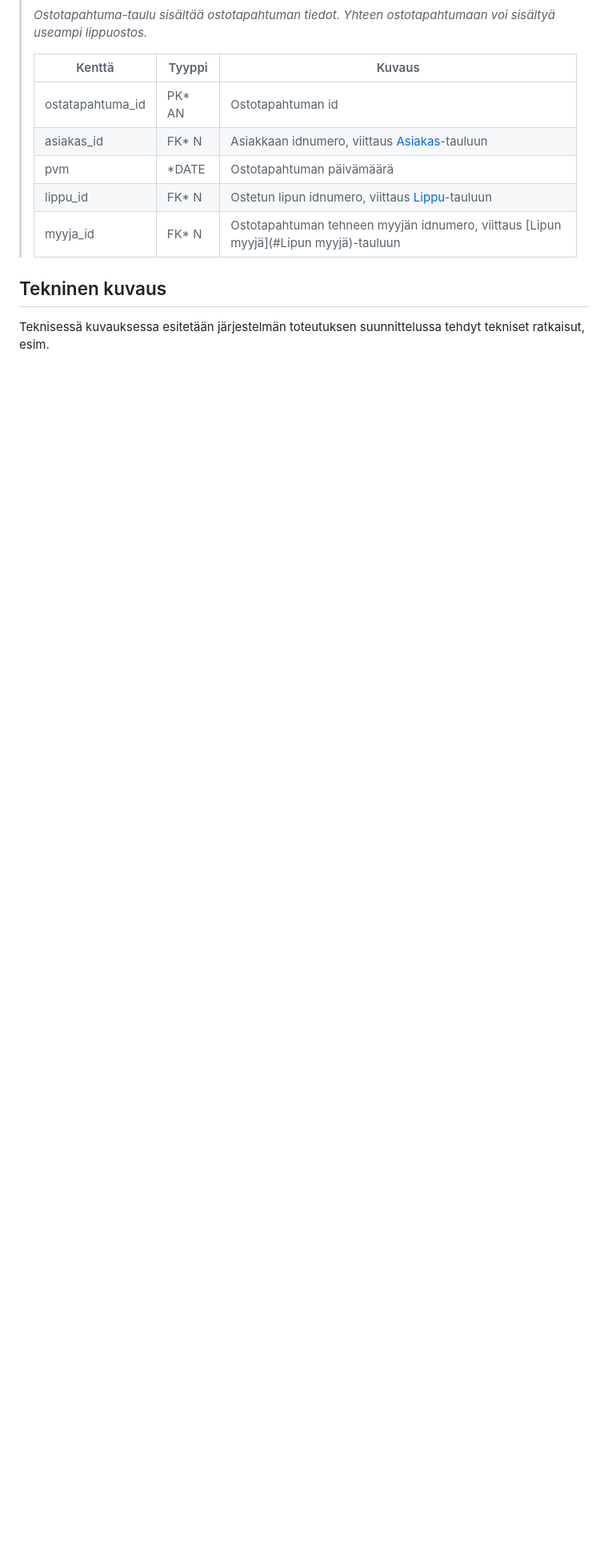
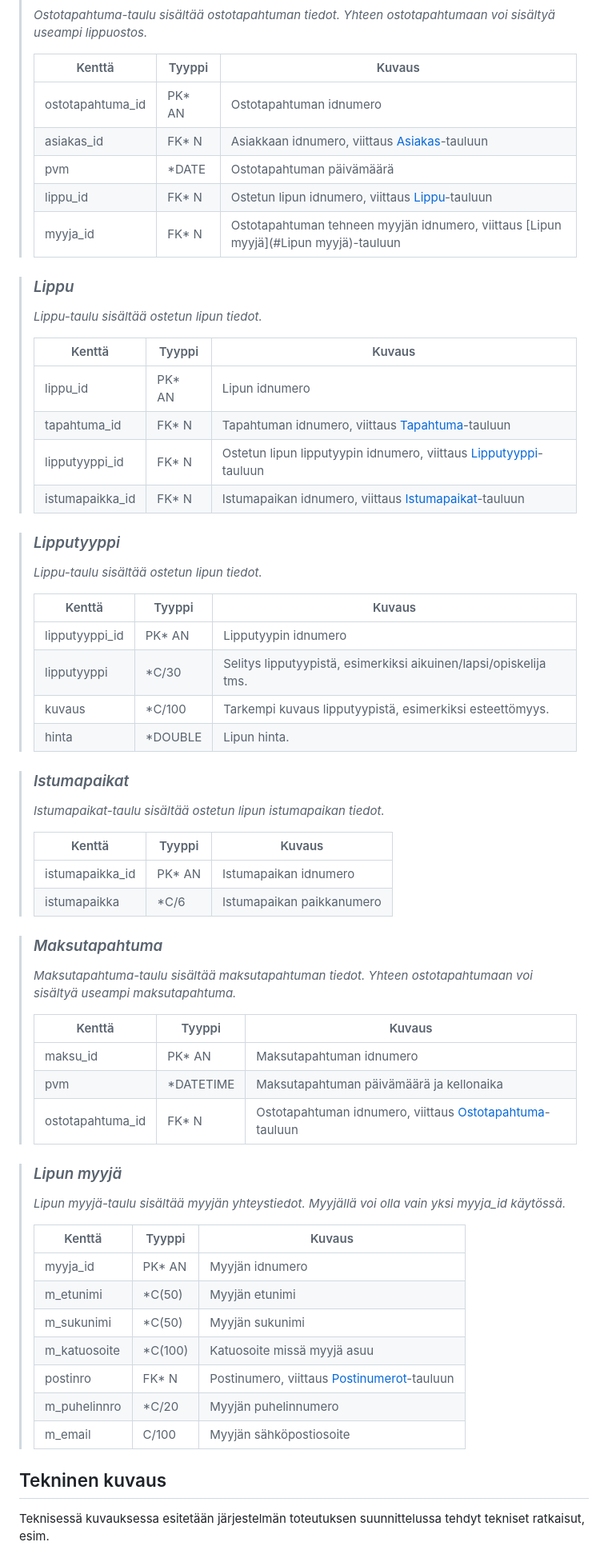
Before and after one commit to viljaminion/Ohjelmistoprojekti1, a Markdown page: README.md, the part around one of its changes. Shown at 80% size. GitHub-like rendering; blank space fills up the shorter version.

Commit message:
Lisätty loput taulut

```diff
--- a/README.md
+++ b/README.md
@@ -95,13 +95,61 @@ attribuuttien (kentät/sarakkeet) listausta ja lyhyttä kuvausta esim. tähän t
 >
 > Kenttä | Tyyppi | Kuvaus
 > ------ | ------ | ------
-> ostatapahtuma_id | PK* AN | Ostotapahtuman id
+> ostotapahtuma_id | PK* AN | Ostotapahtuman idnumero
 > asiakas_id | FK* N | Asiakkaan idnumero, viittaus [Asiakas](#Asiakas)-tauluun
 > pvm | *DATE |  Ostotapahtuman päivämäärä
 > lippu_id| FK* N | Ostetun lipun idnumero, viittaus [Lippu](#Lippu)-tauluun
 > myyja_id| FK* N | Ostotapahtuman tehneen myyjän idnumero, viittaus [Lipun myyjä](#Lipun myyjä)-tauluun
 
+> ### _Lippu_
+> _Lippu-taulu sisältää ostetun lipun tiedot._
+>
+> Kenttä | Tyyppi | Kuvaus
+> ------ | ------ | ------
+> lippu_id | PK* AN | Lipun idnumero
+> tapahtuma_id | FK* N | Tapahtuman idnumero, viittaus [Tapahtuma](#Tapahtuma)-tauluun
+> lipputyyppi_id| FK* N | Ostetun lipun lipputyypin idnumero, viittaus [Lipputyyppi](#Lipputyyppi)-tauluun
+> istumapaikka_id| FK* N | Istumapaikan idnumero, viittaus [Istumapaikat](#Istumapaikat)-tauluun
 
+> ### _Lipputyyppi_
+> _Lippu-taulu sisältää ostetun lipun tiedot._
+>
+> Kenttä | Tyyppi | Kuvaus
+> ------ | ------ | ------
+> lipputyyppi_id | PK* AN | Lipputyypin idnumero
+> lipputyyppi | *C/30 | Selitys lipputyypistä, esimerkiksi aikuinen/lapsi/opiskelija tms.
+> kuvaus | *C/100 | Tarkempi kuvaus lipputyypistä, esimerkiksi esteettömyys.
+> hinta | *DOUBLE | Lipun hinta.
+
+> ### _Istumapaikat_
+> _Istumapaikat-taulu sisältää ostetun lipun istumapaikan tiedot._
+>
+> Kenttä | Tyyppi | Kuvaus
+> ------ | ------ | ------
+> istumapaikka_id | PK* AN | Istumapaikan idnumero
+>istumapaikka | *C/6 | Istumapaikan paikkanumero
+
+> ### _Maksutapahtuma_
+> _Maksutapahtuma-taulu sisältää maksutapahtuman tiedot. Yhteen ostotapahtumaan voi sisältyä useampi maksutapahtuma._
+>
+> Kenttä | Tyyppi | Kuvaus
+> ------ | ------ | ------
+> maksu_id | PK* AN | Maksutapahtuman idnumero
+> pvm | *DATETIME |  Maksutapahtuman päivämäärä ja kellonaika
+> ostotapahtuma_id | FK* N | Ostotapahtuman idnumero, viittaus [Ostotapahtuma](#Ostotapahtuma)-tauluun
+
+> ### _Lipun myyjä_
+> _Lipun myyjä-taulu sisältää myyjän yhteystiedot. Myyjällä voi olla vain yksi myyja_id käytössä._
+>
+> Kenttä | Tyyppi | Kuvaus
+> ------ | ------ | ------
+> myyja_id | PK* AN | Myyjän idnumero
+> m_etunimi | *C(50) |  Myyjän etunimi
+> m_sukunimi | *C(50) |  Myyjän sukunimi
+> m_katuosoite | *C(100) |  Katuosoite missä myyjä asuu
+> postinro | FK* N | Postinumero, viittaus [Postinumerot](#Postinumerot)-tauluun
+> m_puhelinnro | *C/20 | Myyjän puhelinnumero
+> m_email | C/100 | Myyjän sähköpostiosoite
 
 ## Tekninen kuvaus
 
```
Also changed, not shown: other parts of README.md (+2 -2 lines).
